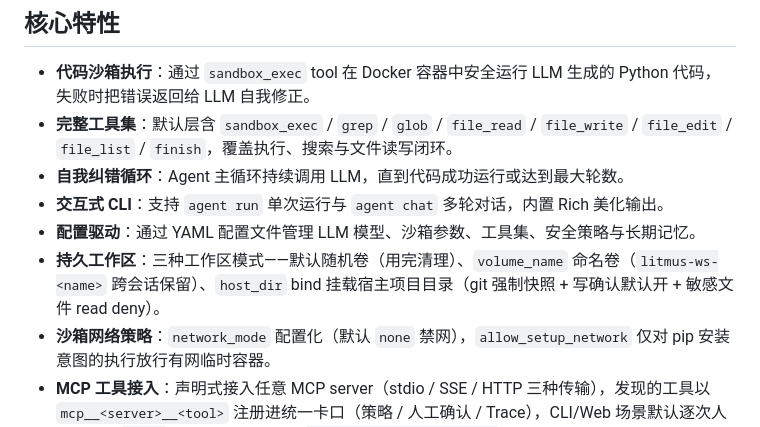
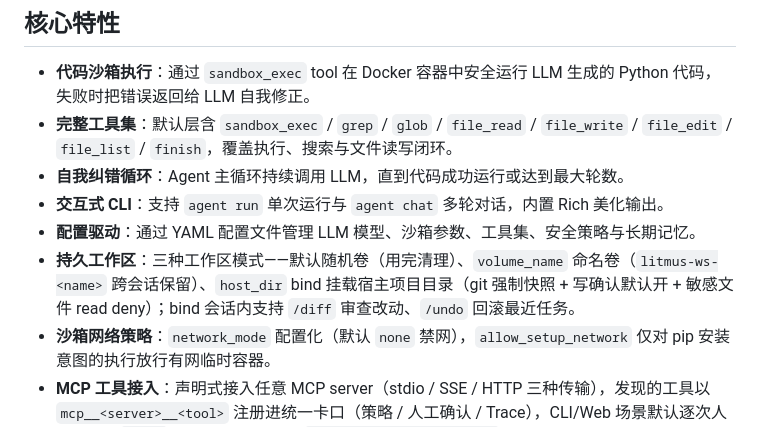
Before and after one commit to y-xiAohAo/litmusAgent, a Markdown page: README.zh-CN.md, the part around the change. GitHub-like rendering.

```diff
--- a/README.zh-CN.md
+++ b/README.zh-CN.md
@@ -13,7 +13,7 @@ Litmus Agent 是一个面向代码生成与执行的 LLM Agent 框架。它把"
 - **自我纠错循环**：Agent 主循环持续调用 LLM，直到代码成功运行或达到最大轮数。
 - **交互式 CLI**：支持 `agent run` 单次运行与 `agent chat` 多轮对话，内置 Rich 美化输出。
 - **配置驱动**：通过 YAML 配置文件管理 LLM 模型、沙箱参数、工具集、安全策略与长期记忆。
-- **持久工作区**：三种工作区模式——默认随机卷（用完清理）、`volume_name` 命名卷（`litmus-ws-<name>` 跨会话保留）、`host_dir` bind 挂载宿主项目目录（git 强制快照 + 写确认默认开 + 敏感文件 read deny）。
+- **持久工作区**：三种工作区模式——默认随机卷（用完清理）、`volume_name` 命名卷（`litmus-ws-<name>` 跨会话保留）、`host_dir` bind 挂载宿主项目目录（git 强制快照 + 写确认默认开 + 敏感文件 read deny）；bind 会话内支持 `/diff` 审查改动、`/undo` 回滚最近任务。
 - **沙箱网络策略**：`network_mode` 配置化（默认 `none` 禁网），`allow_setup_network` 仅对 pip 安装意图的执行放行有网临时容器。
 - **MCP 工具接入**：声明式接入任意 MCP server（stdio / SSE / HTTP 三种传输），发现的工具以 `mcp__<server>__<tool>` 注册进统一卡口（策略 / 人工确认 / Trace），CLI/Web 场景默认逐次人工确认、`trust` 可豁免（可选依赖 `pip install "agent[mcp]"`）。
 - **流式与可观测渲染**：`--stream` 开启后最终回复逐字流式输出、模型思考链（`reasoning_content`，如 DeepSeek V4 思考模式）弱化渲染、工具调用实时进度行；默认关闭，不改变 Agent 循环语义。
```
Also changed, not shown: README.md (+1 -1 lines), docs/evaluation-log.md (+1 -0 lines).
